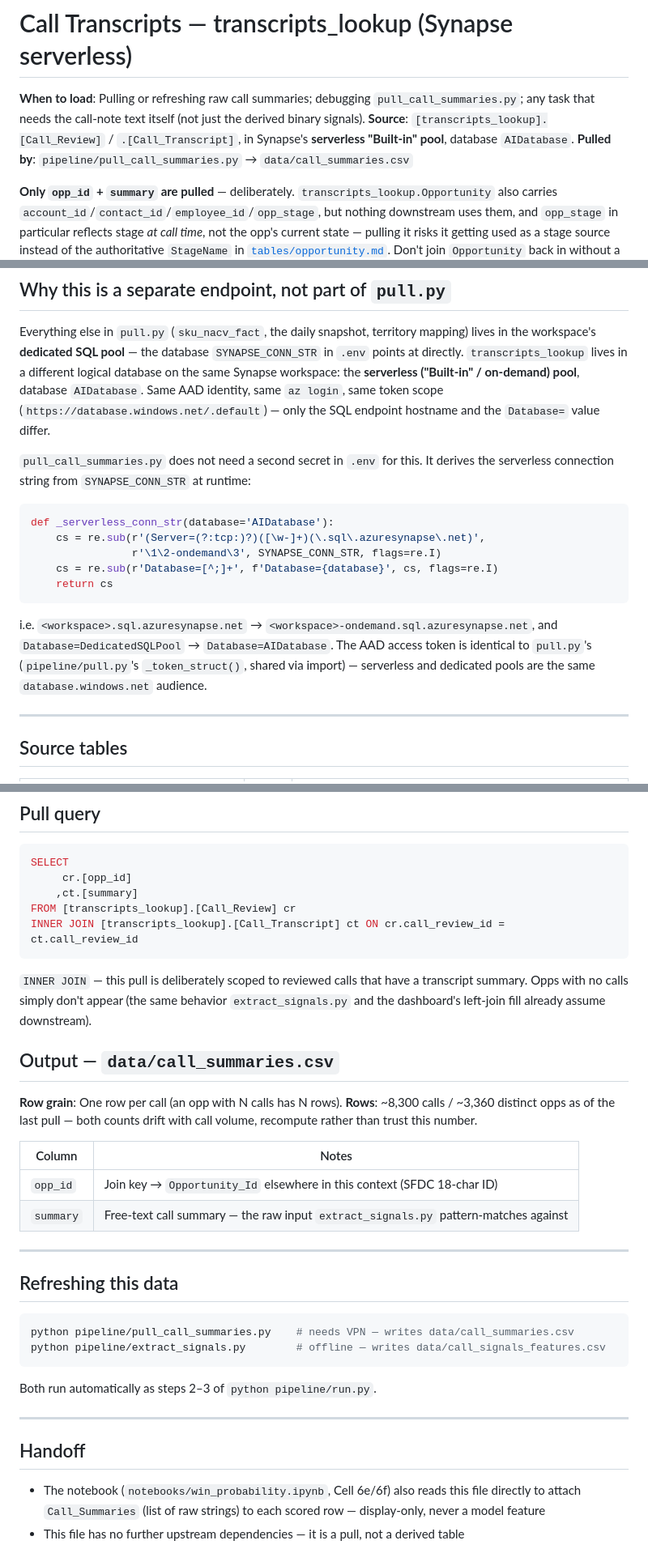
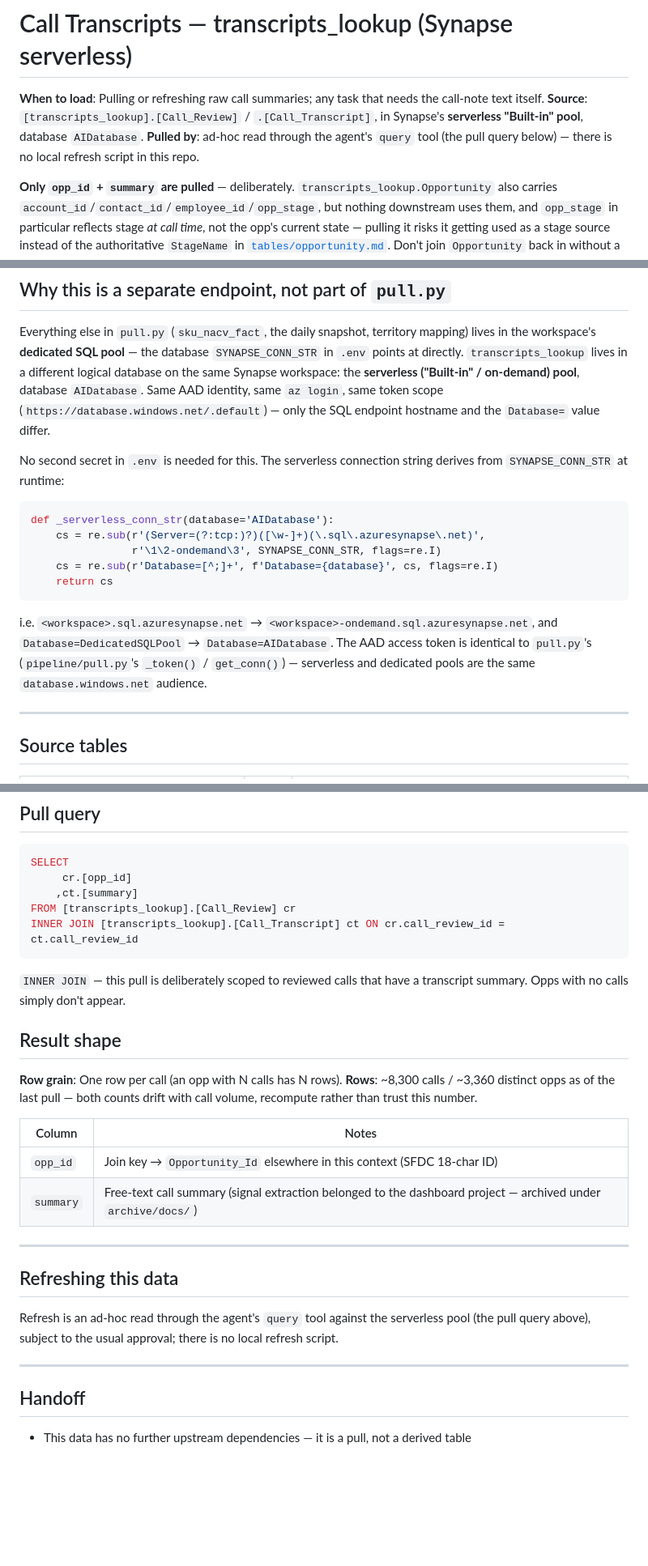
Before and after one commit to SamRobinson123/gtm-deep-agent, a Markdown page: docs/tables/call-transcripts.md, 3 parts joined by grey strips. Shown at 81% size. Rendered like a GitHub page; blank space fills up the shorter version.

Commit message:
docs: strip retired pipeline references from surviving transcript contracts
Co-Authored-By: Claude Fable 5 <noreply@anthropic.com>

````diff
--- a/docs/tables/call-transcripts.md
+++ b/docs/tables/call-transcripts.md
@@ -1,8 +1,8 @@
 # Call Transcripts — transcripts_lookup (Synapse serverless)
 
-**When to load**: Pulling or refreshing raw call summaries; debugging `pull_call_summaries.py`; any task that needs the call-note text itself (not just the derived binary signals).
+**When to load**: Pulling or refreshing raw call summaries; any task that needs the call-note text itself.
 **Source**: `[transcripts_lookup].[Call_Review]` / `.[Call_Transcript]`, in Synapse's **serverless "Built-in" pool**, database `AIDatabase`.
-**Pulled by**: `pipeline/pull_call_summaries.py` → `data/call_summaries.csv`
+**Pulled by**: ad-hoc read through the agent's `query` tool (the pull query below) — there is no local refresh script in this repo.
 
 **Only `opp_id` + `summary` are pulled** — deliberately. `transcripts_lookup.Opportunity`
 also carries `account_id`/`contact_id`/`employee_id`/`opp_stage`, but nothing downstream
@@ -23,8 +23,8 @@ pool**, database `AIDatabase`. Same AAD identity, same `az login`, same token sc
 (`https://database.windows.net/.default`) — only the SQL endpoint hostname and the
 `Database=` value differ.
 
-`pull_call_summaries.py` does not need a second secret in `.env` for this. It derives
-the serverless connection string from `SYNAPSE_CONN_STR` at runtime:
+No second secret in `.env` is needed for this. The serverless connection string
+derives from `SYNAPSE_CONN_STR` at runtime:
 
 ```python
 def _serverless_conn_str(database='AIDatabase'):
@@ -36,8 +36,8 @@ def _serverless_conn_str(database='AIDatabase'):
 
 i.e. `<workspace>.sql.azuresynapse.net` → `<workspace>-ondemand.sql.azuresynapse.net`,
 and `Database=DedicatedSQLPool` → `Database=AIDatabase`. The AAD access token is
-identical to `pull.py`'s (`pipeline/pull.py`'s `_token_struct()`, shared via import)
-— serverless and dedicated pools are the same `database.windows.net` audience.
+identical to `pull.py`'s (`pipeline/pull.py`'s `_token()` / `get_conn()`) —
+serverless and dedicated pools are the same `database.windows.net` audience.
 
 ---
 
@@ -59,10 +59,9 @@ INNER JOIN [transcripts_lookup].[Call_Transcript] ct ON cr.call_review_id = ct.c
 ```
 
 `INNER JOIN` — this pull is deliberately scoped to reviewed calls that have a
-transcript summary. Opps with no calls simply don't appear (the same behavior
-`extract_signals.py` and the dashboard's left-join fill already assume downstream).
+transcript summary. Opps with no calls simply don't appear.
 
-## Output — `data/call_summaries.csv`
+## Result shape
 
 **Row grain**: One row per call (an opp with N calls has N rows).
 **Rows**: ~8,300 calls / ~3,360 distinct opps as of the last pull — both counts drift
@@ -71,24 +70,18 @@ with call volume, recompute rather than trust this number.
 | Column | Notes |
 |--------|-------|
 | `opp_id` | Join key → `Opportunity_Id` elsewhere in this context (SFDC 18-char ID) |
-| `summary` | Free-text call summary — the raw input `extract_signals.py` pattern-matches against |
+| `summary` | Free-text call summary (signal extraction belonged to the dashboard project — archived under `archive/docs/`) |
 
 ---
 
 ## Refreshing this data
 
-```bash
-python pipeline/pull_call_summaries.py    # needs VPN — writes data/call_summaries.csv
-python pipeline/extract_signals.py        # offline — writes data/call_signals_features.csv
-```
-
-Both run automatically as steps 2–3 of `python pipeline/run.py`.
+Refresh is an ad-hoc read through the agent's `query` tool against the
+serverless pool (the pull query above), subject to the usual approval; there
+is no local refresh script.
 
 ---
 
 ## Handoff
 
-- The notebook (`notebooks/win_probability.ipynb`, Cell 6e/6f) also reads this file
-  directly to attach `Call_Summaries` (list of raw strings) to each scored row —
-  display-only, never a model feature
-- This file has no further upstream dependencies — it is a pull, not a derived table
+- This data has no further upstream dependencies — it is a pull, not a derived table
````
Also changed, not shown: docs/tables/transcripts-lookup.md (+11 -10 lines).
